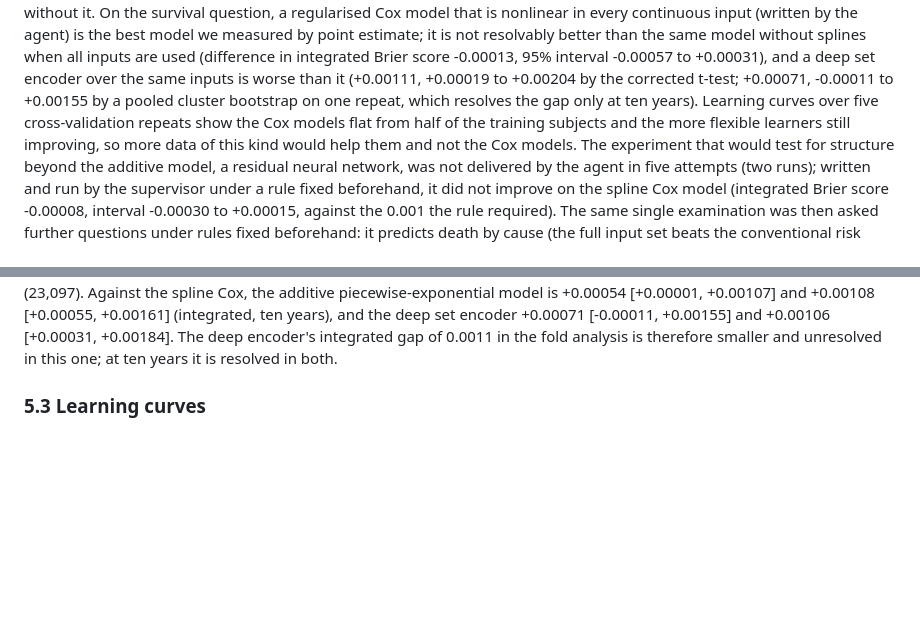
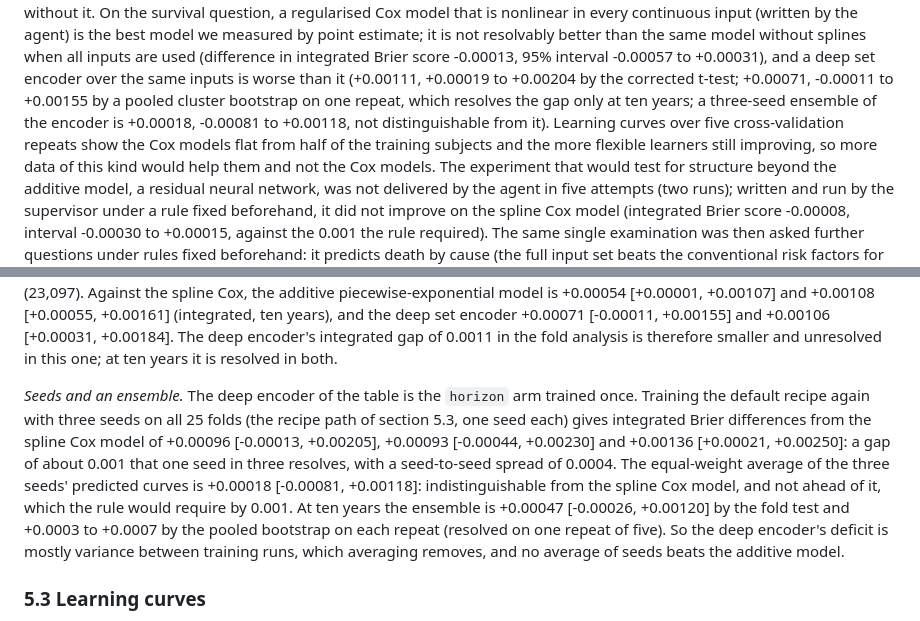
Before and after one commit to swedishembedded/splinter, a Markdown page: papers/agent-driven-residual-survival/paper.md, 2 parts joined by grey strips. GitHub-like rendering; blank space fills up the shorter version.

Commit message:
papers: seeds and a three-seed ensemble of the deep encoder against the spline Cox model

```diff
--- a/papers/agent-driven-residual-survival/paper.md
+++ b/papers/agent-driven-residual-survival/paper.md
@@ -36,7 +36,8 @@ without splines when all inputs are used (difference in integrated Brier
 score -0.00013, 95% interval -0.00057 to +0.00031), and a deep set encoder
 over the same inputs is worse than it (+0.00111, +0.00019 to +0.00204 by the
 corrected t-test; +0.00071, -0.00011 to +0.00155 by a pooled cluster bootstrap on
-one repeat, which resolves the gap only at ten years). Learning curves over five cross-validation repeats show the Cox
+one repeat, which resolves the gap only at ten years; a three-seed ensemble of the
+encoder is +0.00018, -0.00081 to +0.00118, not distinguishable from it). Learning curves over five cross-validation repeats show the Cox
 models flat from half of the training subjects and the more flexible learners
 still improving, so more data of this kind would help them and not the Cox
 models. The experiment that would test for structure beyond the additive model,
@@ -497,6 +498,20 @@ piecewise-exponential model is +0.00054 [+0.00001, +0.00107] and +0.00108
 +0.00071 [-0.00011, +0.00155] and +0.00106 [+0.00031, +0.00184]. The deep
 encoder's integrated gap of 0.0011 in the fold analysis is therefore smaller and
 unresolved in this one; at ten years it is resolved in both.
+
+*Seeds and an ensemble.* The deep encoder of the table is the `horizon` arm
+trained once. Training the default recipe again with three seeds on all 25 folds
+(the recipe path of section 5.3, one seed each) gives integrated Brier
+differences from the spline Cox model of +0.00096 [-0.00013, +0.00205],
++0.00093 [-0.00044, +0.00230] and +0.00136 [+0.00021, +0.00250]: a gap of about
+0.001 that one seed in three resolves, with a seed-to-seed spread of 0.0004. The
+equal-weight average of the three seeds' predicted curves is +0.00018 [-0.00081,
++0.00118]: indistinguishable from the spline Cox model, and not ahead of it, which
+the rule would require by 0.001. At ten years the ensemble is +0.00047
+[-0.00026, +0.00120] by the fold test and +0.0003 to +0.0007 by the pooled
+bootstrap on each repeat (resolved on one repeat of five). So the deep encoder's
+deficit is mostly variance between training runs, which averaging removes, and no
+average of seeds beats the additive model.
 
 ### 5.3 Learning curves
 
```
